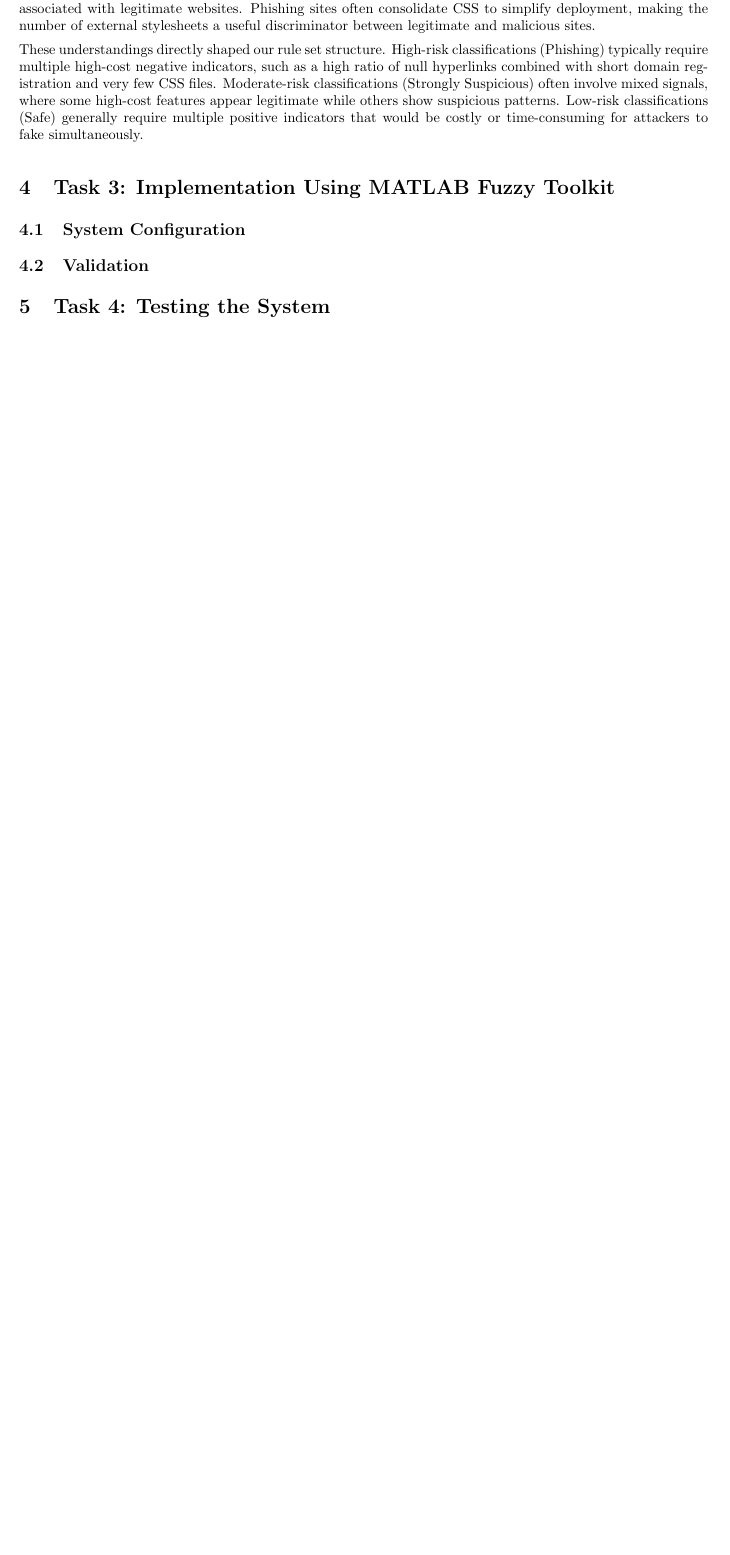
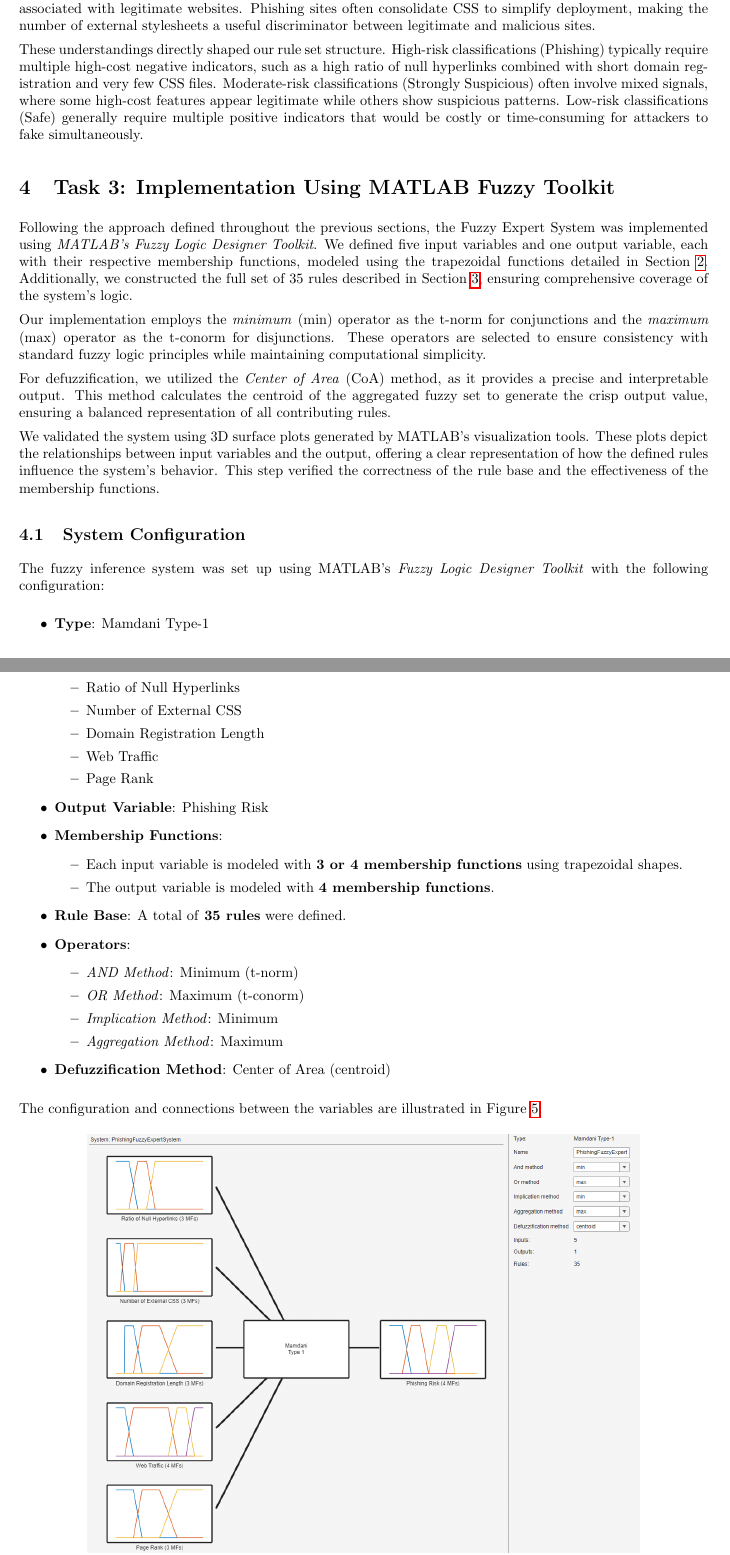
Before and after one commit to brunosangom/PAR_Assignment3, a LaTeX document (report/main.tex): part of page 9 of 10 before the commit and two parts of pages 9 and 10 of 12 after it, the two joined at a grey line, cut so that both start at the same text, the shorter picture padded with empty space. Compiled offline with pdfLaTeX.

Commit message:
Task 3 Report

```diff
--- a/report/main.tex
+++ b/report/main.tex
@@ -466,8 +466,46 @@ These understandings directly shaped our rule set structure. High-risk classific
 % - Use Center of Area for defuzzification.
 % Validate the system using 3D plots of the rules.
 
+Following the approach defined throughout the previous sections, the Fuzzy Expert System was implemented using \textit{MATLAB's Fuzzy Logic Designer Toolkit}. We defined five input variables and one output variable, each with their respective membership functions, modeled using the trapezoidal functions detailed in Section \ref{sec:task1}. Additionally, we constructed the full set of 35 rules described in Section \ref{sec:task2}, ensuring comprehensive coverage of the system’s logic.
+
+Our implementation employs the \textit{minimum} (min) operator as the t-norm for conjunctions and the \textit{maximum} (max) operator as the t-conorm for disjunctions. These operators are selected to ensure consistency with standard fuzzy logic principles while maintaining computational simplicity.
+
+For defuzzification, we utilized the \textit{Center of Area} (CoA) method, as it provides a precise and interpretable output. This method calculates the centroid of the aggregated fuzzy set to generate the crisp output value, ensuring a balanced representation of all contributing rules.
+
+We validated the system using 3D surface plots generated by MATLAB's visualization tools. These plots depict the relationships between input variables and the output, offering a clear representation of how the defined rules influence the system's behavior. This step verified the correctness of the rule base and the effectiveness of the membership functions.
+
 \subsection{System Configuration}
 
 % Explain how the fuzzy inference system was set up in MATLAB.
 % Include screenshots if necessary.
 
+The fuzzy inference system was set up using MATLAB's \textit{Fuzzy Logic Designer Toolkit} with the following configuration:
+
+\begin{itemize}
+    \item \textbf{Type}: Mamdani Type-1
+    \item \textbf{Input Variables}: 5
+    \begin{itemize}
+        \item Ratio of Null Hyperlinks
+        \item Number of External CSS
+        \item Domain Registration Length
+        \item Web Traffic
+        \item Page Rank
+    \end{itemize}
+    \item \textbf{Output Variable}: Phishing Risk
+    \item \textbf{Membership Functions}:
+    \begin{itemize}
+        \item Each input variable is modeled with \textbf{3 or 4 membership functions} using trapezoidal shapes.
+        \item The output variable is modeled with \textbf{4 membership functions}.
+    \end{itemize}
+    \item \textbf{Rule Base}: A total of \textbf{35 rules} were defined.
+    \item \textbf{Operators}:
+    \begin{itemize}
+        \item \textit{AND Method}: Minimum (t-norm)
+        \item \textit{OR Method}: Maximum (t-conorm)
+        \item \textit{Implication Method}: Minimum
+        \item \textit{Aggregation Method}: Maximum
+    \end{itemize}
+    \item \textbf{Defuzzification Method}: Center of Area (centroid)
+\end{itemize}
+
+The configuration and connections between the variables are illustrated in Figure \ref{fig:system_configuration}.
@@ -473,0 +516,2 @@ These understandings directly shaped our rule set structure. High-risk classific
+    \label{fig:system_configuration}
+\end{figure}
```
Also changed, not shown: report/references.bib (+2 -2 lines), report/figures/Surface_CSS_PageRank.png (added), report/figures/Surface_NullLinks_DomainReg.png (added), report/figures/Surface_PageRank_DomainReg.png (added), report/figures/Surface_WebTraffic_NullLinks.png (added), report/figures/SystemConfiguration.png (added), report/main.tex (30 more changed lines).
